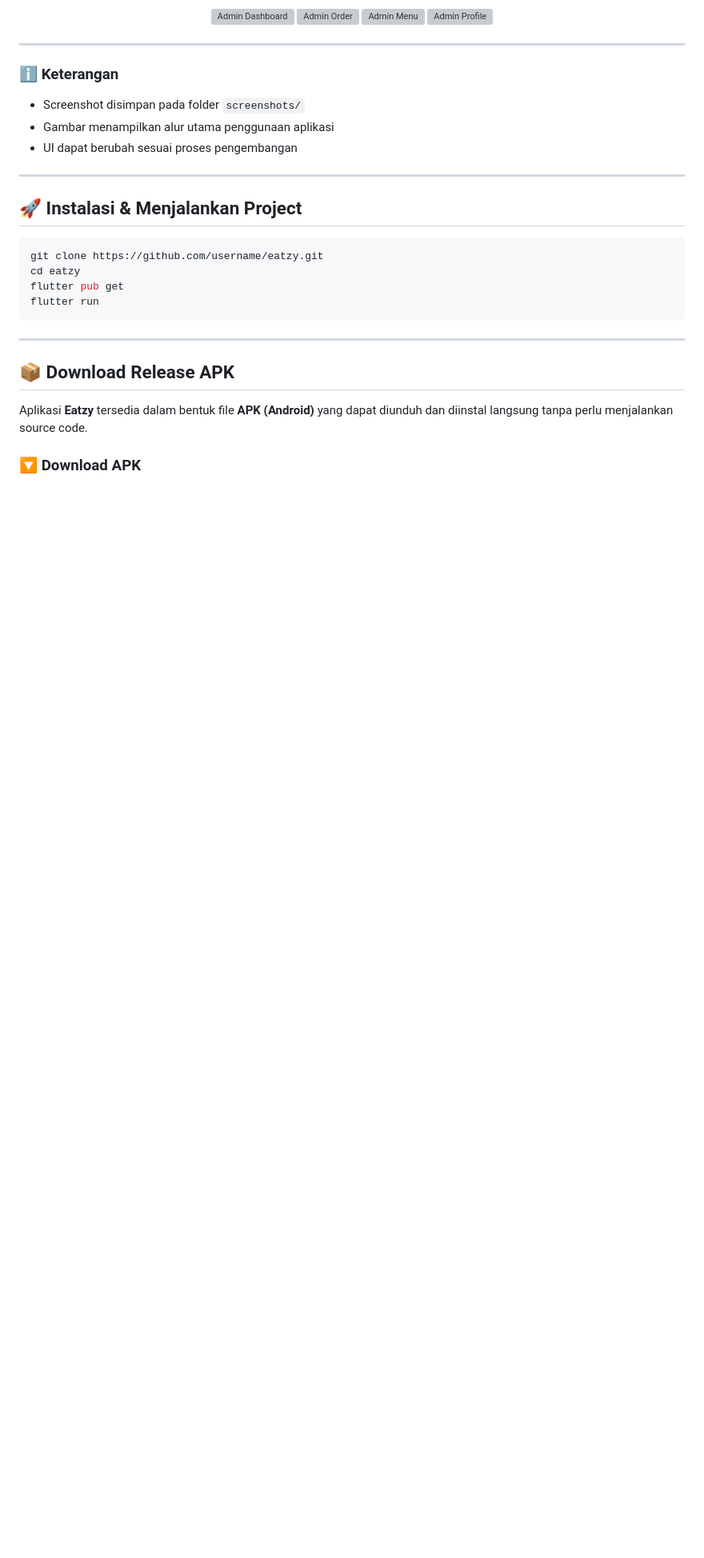
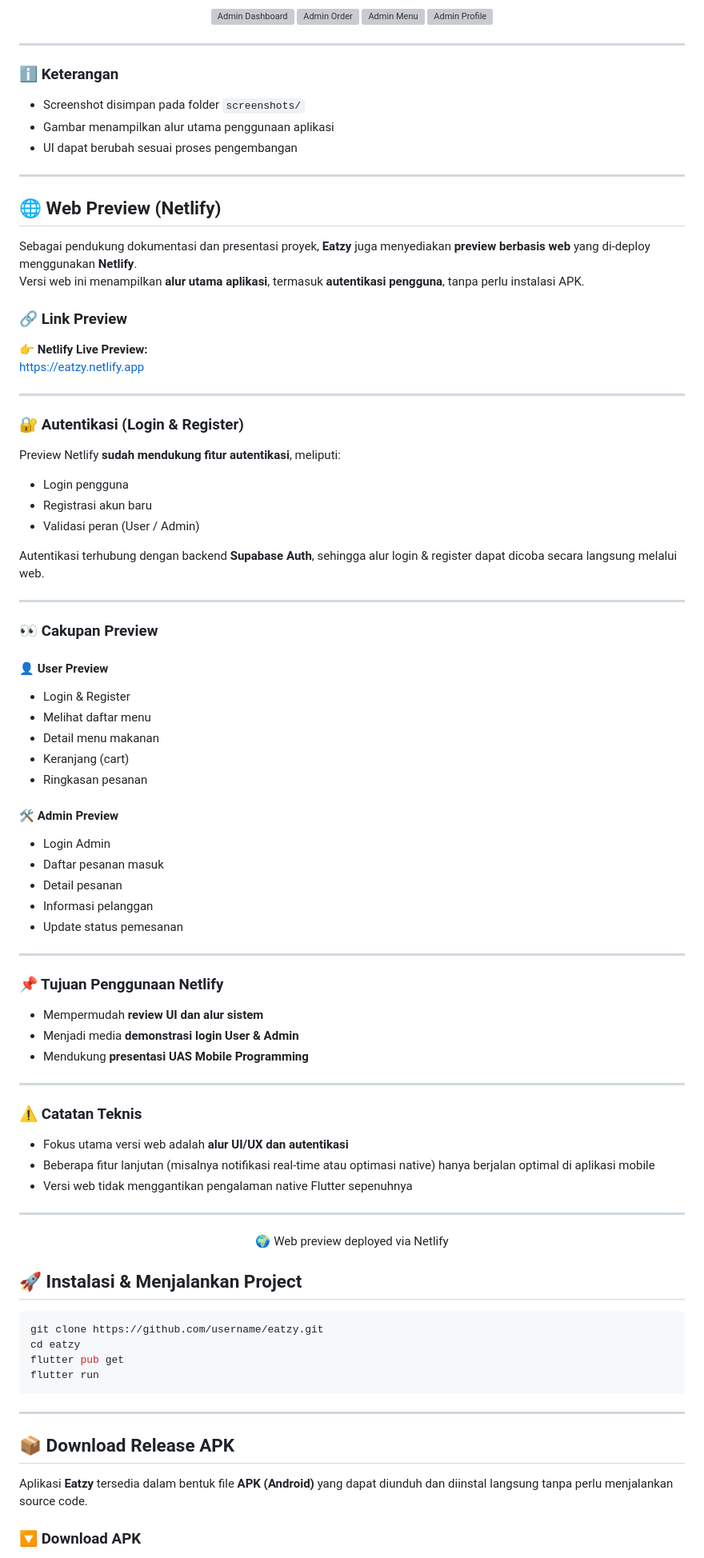
Before and after one commit to jck-cysec/UAS-Mobile-Programming-2-Project-Eatzy, a Markdown page: README.md, the part around the change. Shown at 80% size. GitHub-like rendering; blank space fills up the shorter version; grey boxes are pictures that could not be loaded.

```diff
--- a/README.md
+++ b/README.md
@@ -99,6 +99,64 @@ Berikut adalah preview antarmuka utama aplikasi **Eatzy** yang dibagi menjadi du
 
 
 ---
+
+## 🌐 Web Preview (Netlify)
+
+Sebagai pendukung dokumentasi dan presentasi proyek, **Eatzy** juga menyediakan **preview berbasis web** yang di-deploy menggunakan **Netlify**.
+Versi web ini menampilkan **alur utama aplikasi**, termasuk **autentikasi pengguna**, tanpa perlu instalasi APK.
+
+### 🔗 Link Preview
+👉 **Netlify Live Preview:**
+[https://eatzy.netlify.app](https://eatandeasy.netlify.app/)
+
+---
+
+### 🔐 Autentikasi (Login & Register)
+Preview Netlify **sudah mendukung fitur autentikasi**, meliputi:
+- Login pengguna
+- Registrasi akun baru
+- Validasi peran (User / Admin)
+
+Autentikasi terhubung dengan backend **Supabase Auth**, sehingga alur login & register dapat dicoba secara langsung melalui web.
+
+---
+
+### 👀 Cakupan Preview
+
+#### 👤 User Preview
+- Login & Register
+- Melihat daftar menu
+- Detail menu makanan
+- Keranjang (cart)
+- Ringkasan pesanan
+
+#### 🛠️ Admin Preview
+- Login Admin
+- Daftar pesanan masuk
+- Detail pesanan
+- Informasi pelanggan
+- Update status pemesanan
+
+---
+
+### 📌 Tujuan Penggunaan Netlify
+- Mempermudah **review UI dan alur sistem**
+- Menjadi media **demonstrasi login User & Admin**
+- Mendukung **presentasi UAS Mobile Programming**
+
+---
+
+### ⚠️ Catatan Teknis
+- Fokus utama versi web adalah **alur UI/UX dan autentikasi**
+- Beberapa fitur lanjutan (misalnya notifikasi real-time atau optimasi native) hanya berjalan optimal di aplikasi mobile
+- Versi web tidak menggantikan pengalaman native Flutter sepenuhnya
+
+---
+
+<p align="center">
+  🌍 Web preview deployed via Netlify
+</p>
+
 
 ## 🚀 Instalasi & Menjalankan Project
 
```
